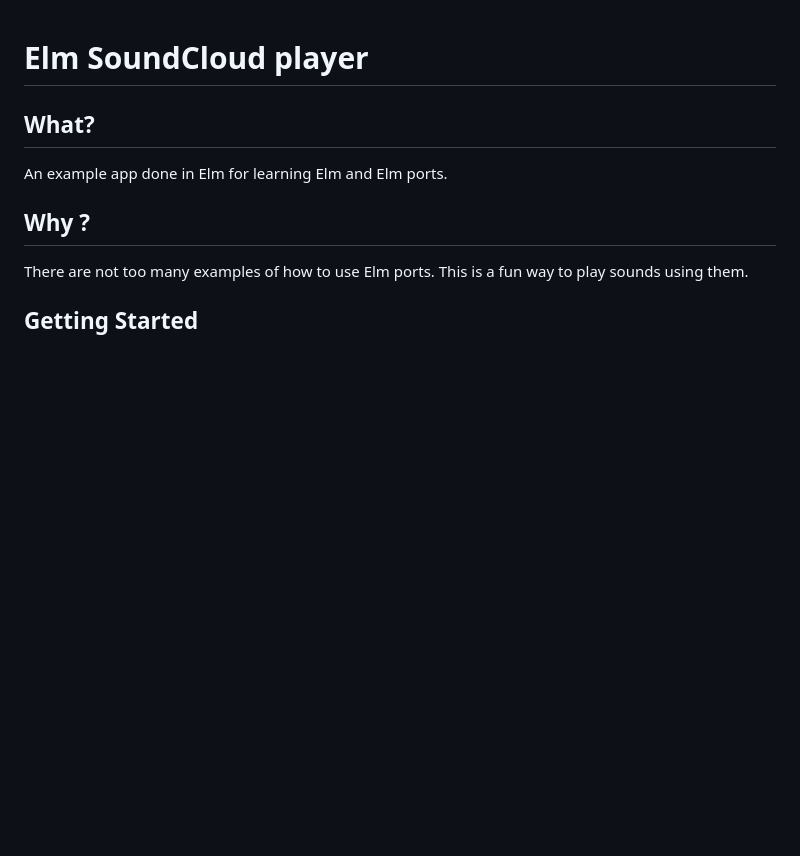
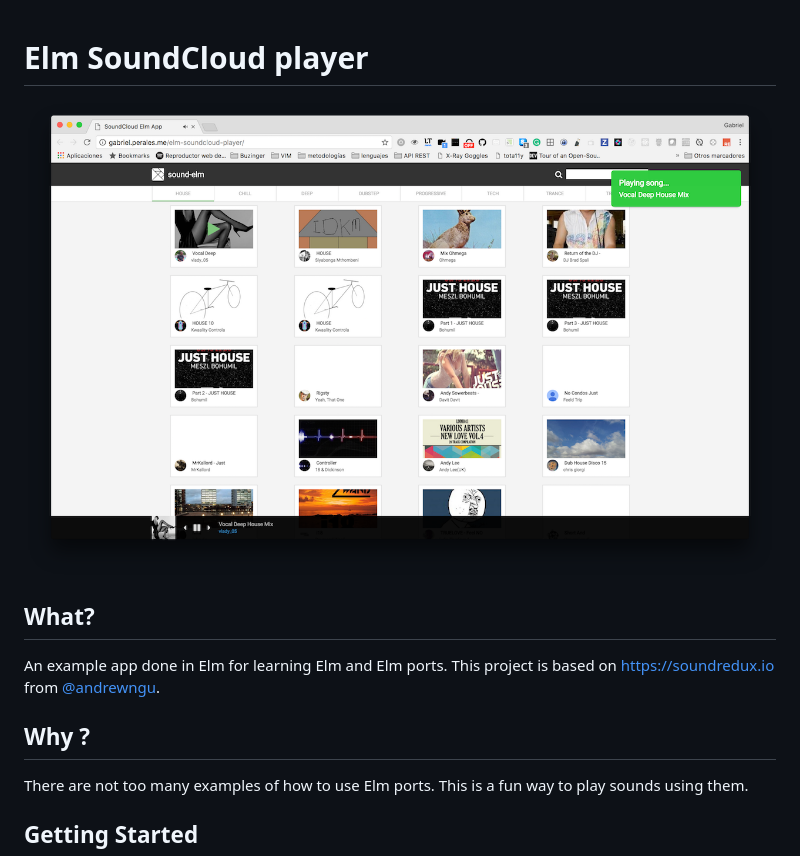
Before and after one commit to gabrielperales/elm-soundcloud-player, a Markdown page: README.md, the part around the change. Rendered like a GitHub page; pictures changed too: .images/screenshot.png (added); blank space fills up the shorter version.

Commit message:
added a screenshot to the readme

```diff
--- a/README.md
+++ b/README.md
@@ -1,8 +1,11 @@
 # Elm SoundCloud player
+
+![Elm SoundCloud player screenshot](.images/screenshot.png)
 
 ## What?
 
 An example app done in Elm for learning Elm and Elm ports.
+This project is based on https://soundredux.io from [@andrewngu](https://github.com/andrewngu).
 
 ## Why ?
 
```
